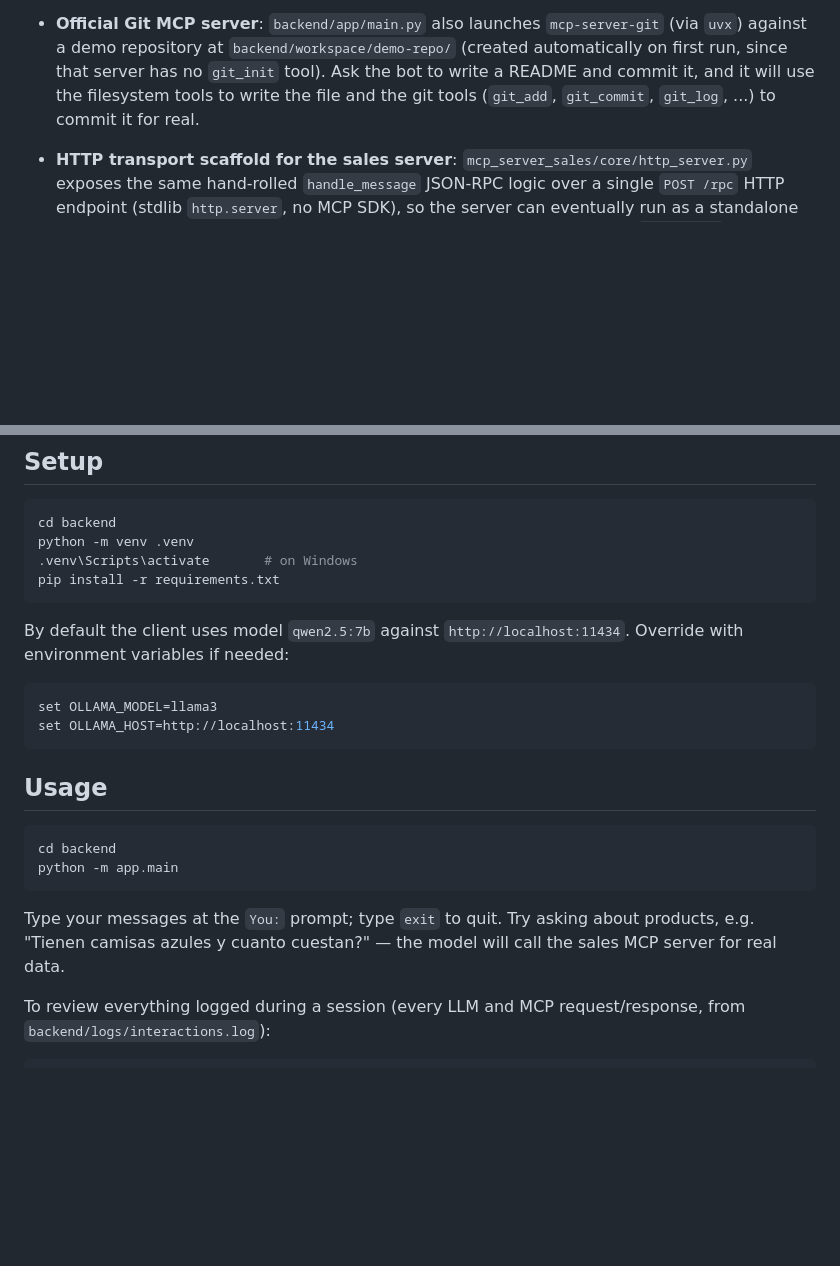
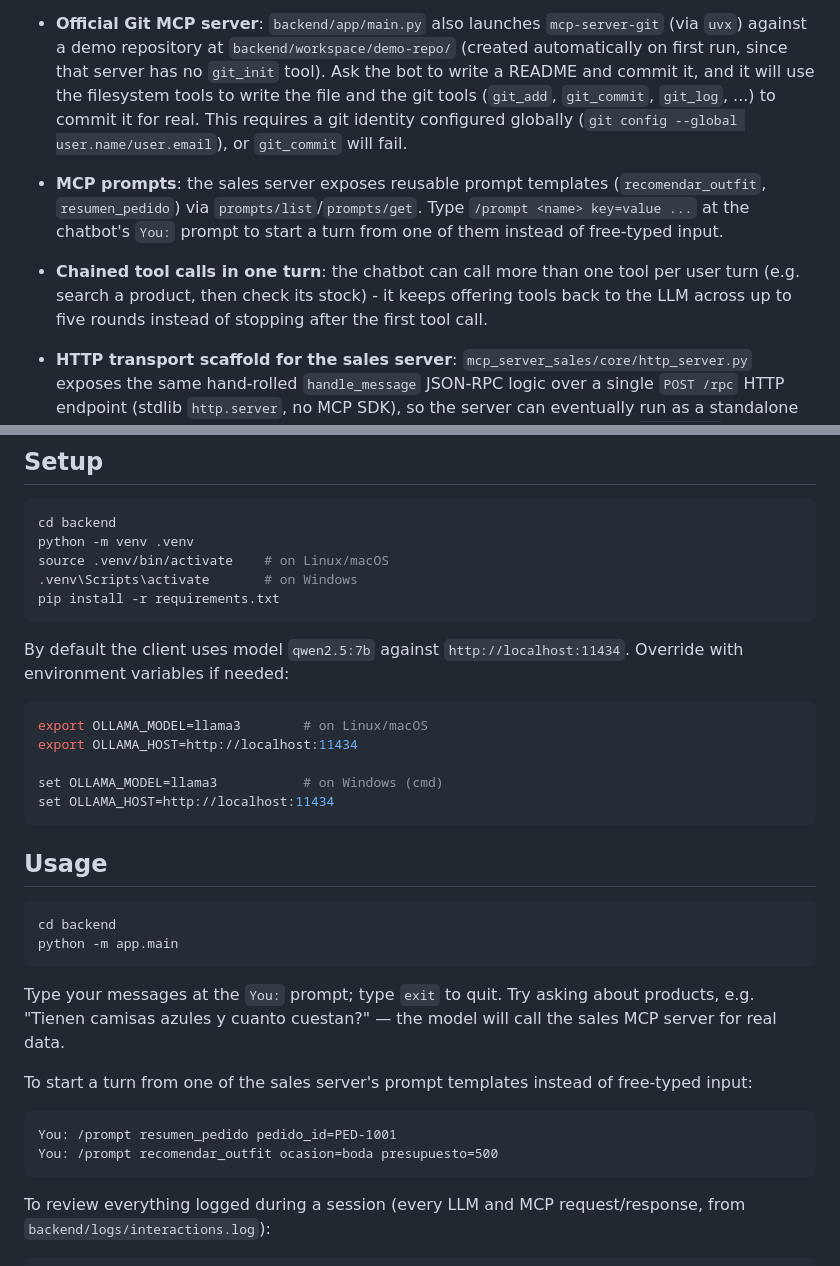
Before and after one commit to jlope384/Proyecto-1-redes, a Markdown page: README.md, 2 parts joined by grey strips. GitHub-like rendering; blank space fills up the shorter version.

Commit message:
Fill README gaps: Linux/macOS setup, /prompt usage, git identity note
The README only showed the Windows venv-activation and env-var syntax, and
never mentioned the /prompt command or the multi-tool-call chaining added
this session, even though both are already user-facing features. Also
documented the git identity requirement for the git MCP demo, which was
previously only noted in docs/progress.md.

````diff
--- a/README.md
+++ b/README.md
@@ -29,7 +29,14 @@ forward, to tools exposed by Model Context Protocol (MCP) servers over JSON-RPC.
   against a demo repository at `backend/workspace/demo-repo/` (created automatically on first
   run, since that server has no `git_init` tool). Ask the bot to write a README and commit it, and
   it will use the filesystem tools to write the file and the git tools (`git_add`, `git_commit`,
-  `git_log`, ...) to commit it for real.
+  `git_log`, ...) to commit it for real. This requires a git identity configured globally
+  (`git config --global user.name/user.email`), or `git_commit` will fail.
+- **MCP prompts**: the sales server exposes reusable prompt templates (`recomendar_outfit`,
+  `resumen_pedido`) via `prompts/list`/`prompts/get`. Type `/prompt <name> key=value ...` at the
+  chatbot's `You:` prompt to start a turn from one of them instead of free-typed input.
+- **Chained tool calls in one turn**: the chatbot can call more than one tool per user turn (e.g.
+  search a product, then check its stock) - it keeps offering tools back to the LLM across up to
+  five rounds instead of stopping after the first tool call.
 
 - **HTTP transport scaffold for the sales server**: `mcp_server_sales/core/http_server.py` exposes
   the same hand-rolled `handle_message` JSON-RPC logic over a single `POST /rpc` HTTP endpoint
@@ -60,6 +67,7 @@ progresses — see `docs/progress.md` for the live backlog.
 ```bash
 cd backend
 python -m venv .venv
+source .venv/bin/activate    # on Linux/macOS
 .venv\Scripts\activate       # on Windows
 pip install -r requirements.txt
 ```
@@ -68,7 +76,10 @@ By default the client uses model `qwen2.5:7b` against `http://localhost:11434`.
 environment variables if needed:
 
 ```bash
-set OLLAMA_MODEL=llama3
+export OLLAMA_MODEL=llama3        # on Linux/macOS
+export OLLAMA_HOST=http://localhost:11434
+
+set OLLAMA_MODEL=llama3           # on Windows (cmd)
 set OLLAMA_HOST=http://localhost:11434
 ```
 
@@ -81,6 +92,13 @@ python -m app.main
 
 Type your messages at the `You:` prompt; type `exit` to quit. Try asking about products, e.g.
 "Tienen camisas azules y cuanto cuestan?" — the model will call the sales MCP server for real data.
+
+To start a turn from one of the sales server's prompt templates instead of free-typed input:
+
+```
+You: /prompt resumen_pedido pedido_id=PED-1001
+You: /prompt recomendar_outfit ocasion=boda presupuesto=500
+```
 
 To review everything logged during a session (every LLM and MCP request/response, from
 `backend/logs/interactions.log`):
````
